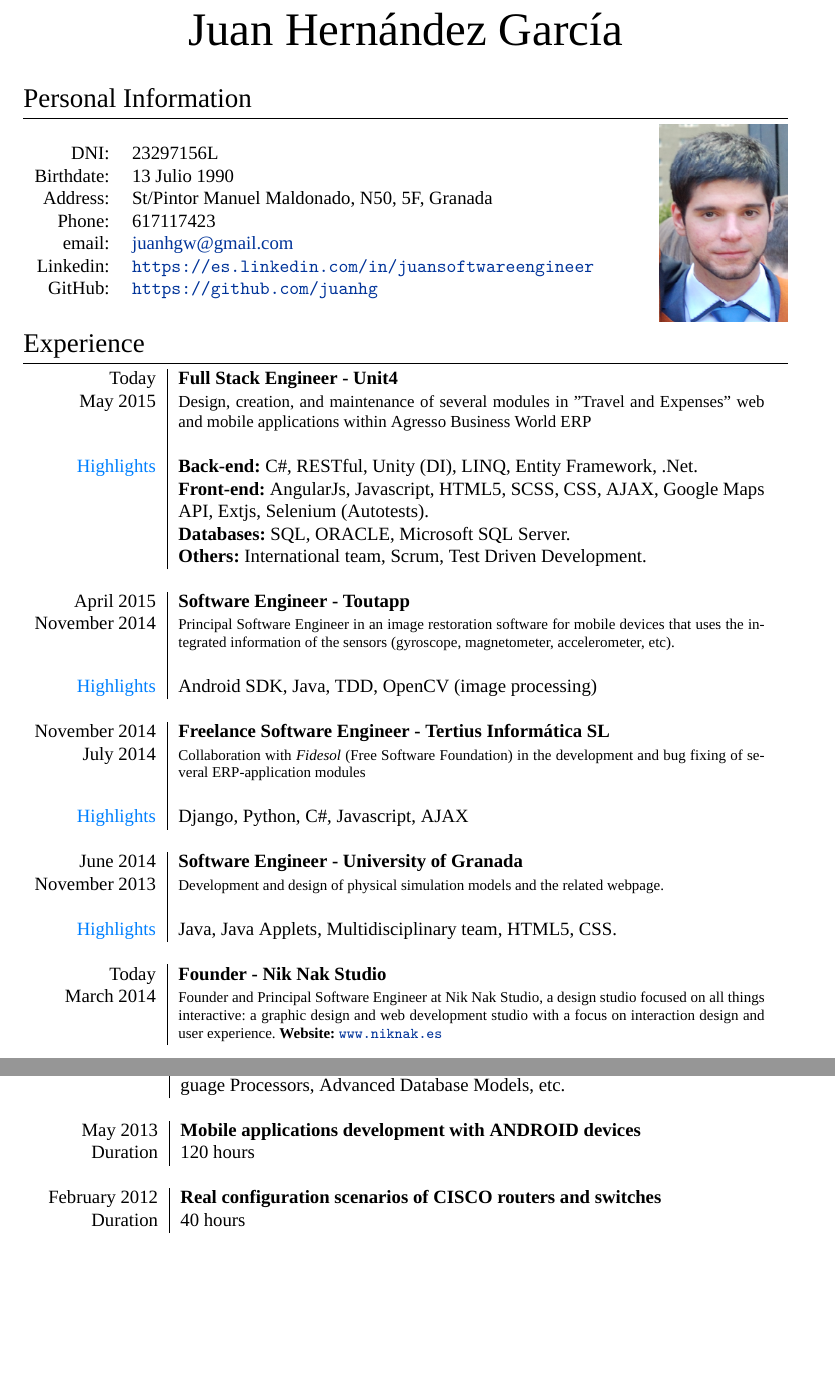
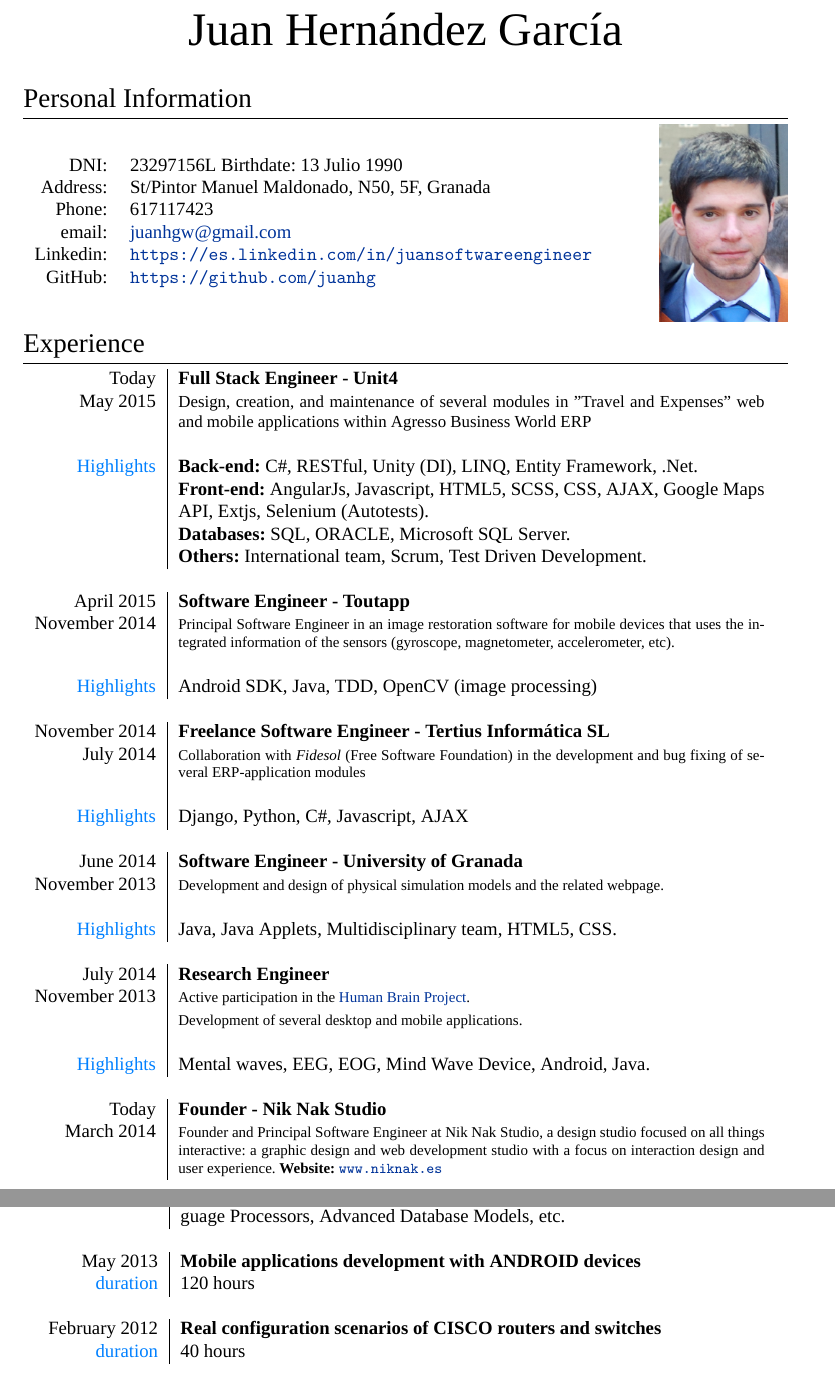
Before and after one commit to juanhg/CV, a LaTeX CV (CurriculumVitae/PlasmatiGraduateCV.tex): two parts of pages 1 and 2 of 2, joined at a grey line, cut so that both start at the same text, the shorter picture padded with empty space. Compiled offline with XeLaTeX; a missing font is replaced by an installed copy or a similar font.

Commit message:
Added BCI research. Fixed styles.

```diff
--- a/CurriculumVitae/PlasmatiGraduateCV.tex
+++ b/CurriculumVitae/PlasmatiGraduateCV.tex
@@ -49,6 +49,10 @@
 \usepackage[latin1]{inputenc}
 \definecolor{skillscolor}{rgb}{0.0, 0.5, 1.0}
 \newcommand{\highlights}{\textcolor{skillscolor}{Highlights}}
+\newcommand{\duration}{\textcolor{skillscolor}{\textsc{duration}}}
+\newcommand{\fproject}{\textcolor{skillscolor}{Final Project}}
+\newcommand{\hmentions}{\textcolor{skillscolor}{Honor Mentions}}
+
 \begin{document}
 
 \pagestyle{empty} % Removes page numbering
@@ -65,8 +69,7 @@
 
 \noindent\begin{minipage}{0.3\textwidth}% adapt widths of minipages to your needs
 \begin{tabular}{rl}
-\textsc{DNI:} & 23297156L \\
-\textsc{Birthdate:} & 13 Julio 1990 \\
+\textsc{DNI:} & 23297156L \textsc{Birthdate:}  13 Julio 1990 \\
 \textsc{Address:} & St/Pintor Manuel Maldonado, N50, 5F, Granada \\
 \textsc{Phone:} & 617117423\\
 \textsc{email:} & \href{mailto:juanhgw@gmail.com}{juanhgw@gmail.com} \\
@@ -133,7 +136,15 @@ related webpage.}\\
 \highlights & Java, Java Applets, Multidisciplinary team, HTML5, CSS. \\
 \multicolumn{2}{c}{} \\
 
-
+\textsc{July 2014} & \textbf{Research Engineer} \\
+\textsc{November 2013}
+& \footnotesize{Active participation in the \href{https://www.humanbrainproject.eu/}{Human
+Brain Project}.}\\
+& \footnotesize{Development of several desktop and mobile
+applications.} \\
+& \\
+\highlights & Mental waves, EEG, EOG,  Mind Wave Device, Android, Java. \\
+\multicolumn{2}{c}{} \\
 
 \textsc{Today} & \textbf{Founder - Nik Nak Studio} \\
 \textsc{March 2014}
@@ -172,12 +183,12 @@ Processors, Advanced Database Models, etc.\\
 
 \textsc{May} 2013 & \textbf{Mobile applications development with ANDROID
 devices}\\
-\textsc{Duration} & 120 hours \\
+\duration & 120 hours \\
 \multicolumn{2}{c}{} \\
 
 \textsc{February} 2012 & \textbf{Real configuration scenarios of CISCO routers
 and switches}\\
-\textsc{Duration} & 40 hours \\
+\duration & 40 hours \\
 \multicolumn{2}{c}{} \\
 
 \textsc{March} 2010 & \textbf{Web 2.0: Architecture oriented to services in
```
Also changed, not shown: CurriculumVitae/PlasmatiGraduateCV.tex (6 more changed lines).
